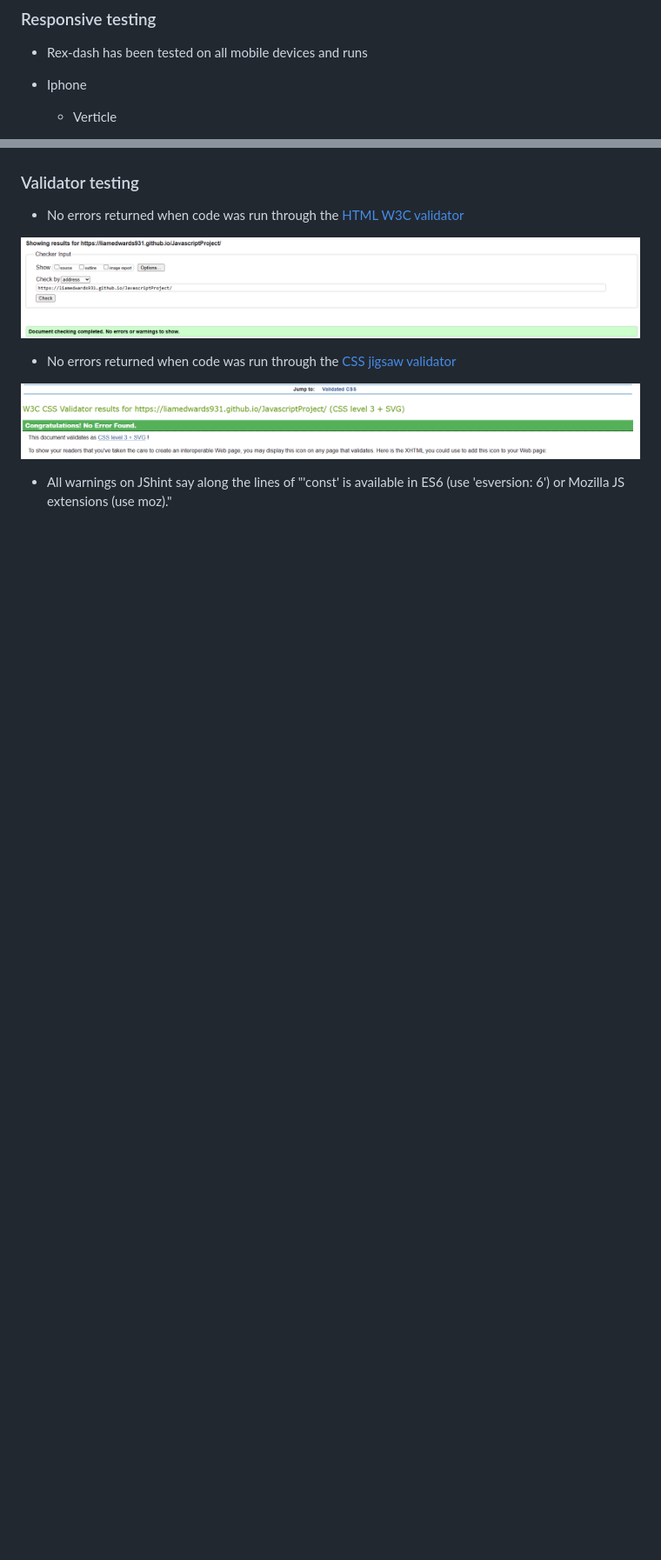
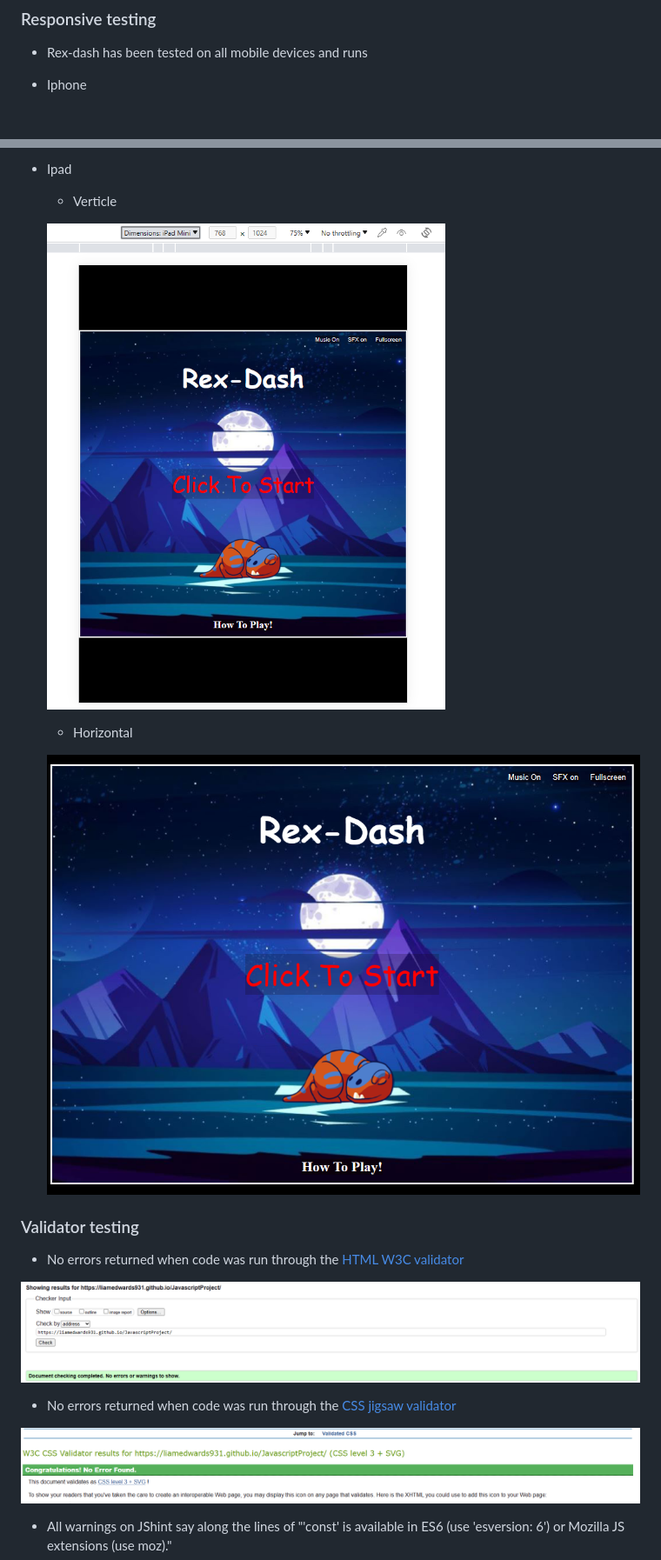
Before and after one commit to LiamEdwards931/JavascriptProject, a Markdown page: README.md, 2 parts joined by grey strips. Shown: that part at 87% size. Rendered like a GitHub page; pictures changed too: assets/images/readmeimg/ipadhorizontal.png (added), assets/images/readmeimg/ipadverticle.png (added); blank space fills up the shorter version.

Commit message:
add responsive testing to README

```diff
--- a/README.md
+++ b/README.md
@@ -280,5 +280,4 @@ The instruction page has the main purpose of the game in the middle of the page
 
 - Rex-dash has been tested on all mobile devices and runs
 - Iphone
-    - Verticle
 
@@ -286,3 +302,12 @@ The instruction page has the main purpose of the game in the middle of the page
+- Ipad
+
+  - Verticle
+
+  ![Ipad verticle test](assets/images/readmeimg/ipadverticle.png)
+
+  - Horizontal
+
+  ![Ipad horizontal test](assets/images/readmeimg/ipadhorizontal.png)
 
 ### Validator testing
 
```
Also changed, not shown: other parts of README.md (+23 -6 lines), assets/images/readmeimg/iphonehorizontal.png (added), assets/images/readmeimg/iphoneverticle.png (added), assets/images/readmeimg/samsunghorizontal.png (added), assets/images/readmeimg/samsungverticle.png (added).
